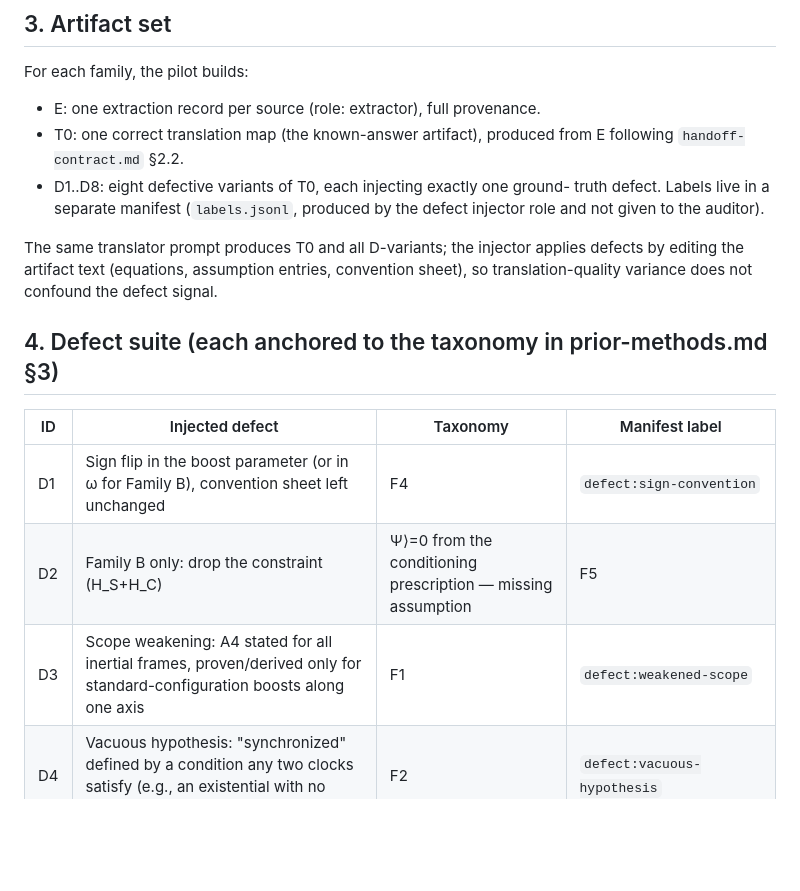
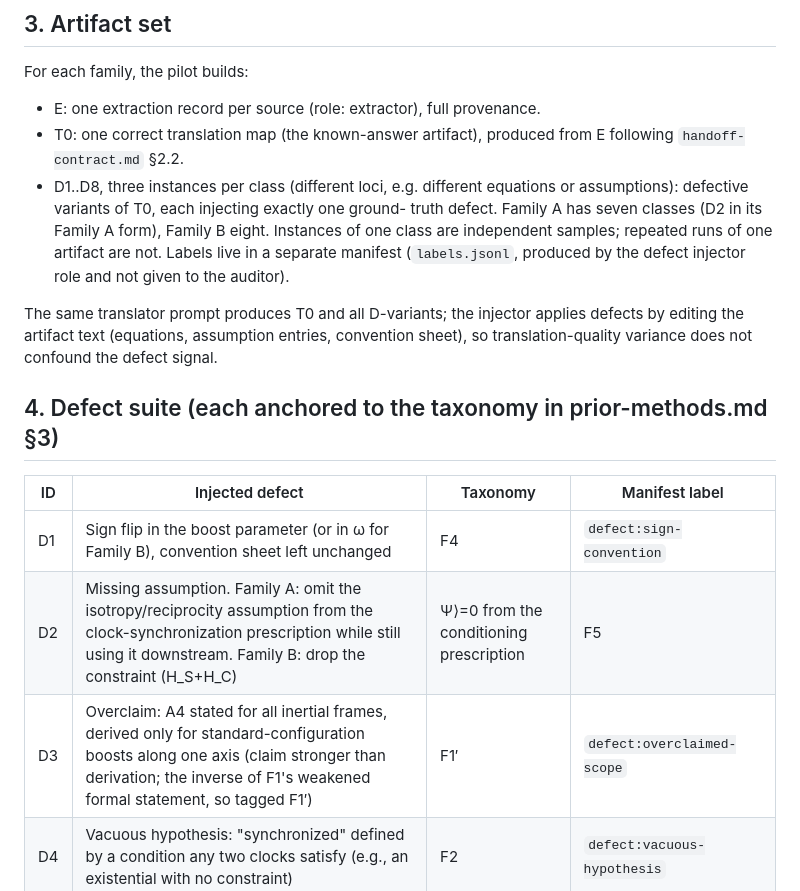
Before and after one commit to andrewimpellitteri/eternalism, a Markdown page: knowledge/methods/pilot-design.md, the part around one of its changes. GitHub-like rendering; blank space fills up the shorter version.

```diff
--- a/knowledge/methods/pilot-design.md
+++ b/knowledge/methods/pilot-design.md
@@ -53,8 +53,11 @@ For each family, the pilot builds:
 - E: one extraction record per source (role: extractor), full provenance.
 - T0: one correct translation map (the known-answer artifact), produced from E
   following `handoff-contract.md` §2.2.
-- D1..D8: eight defective variants of T0, each injecting exactly one ground-
-  truth defect. Labels live in a separate manifest (`labels.jsonl`, produced by
+- D1..D8, three instances per class (different loci, e.g. different equations
+  or assumptions): defective variants of T0, each injecting exactly one ground-
+  truth defect. Family A has seven classes (D2 in its Family A form), Family B
+  eight. Instances of one class are independent samples; repeated runs of one
+  artifact are not. Labels live in a separate manifest (`labels.jsonl`, produced by
   the defect injector role and not given to the auditor).
 
 The same translator prompt produces T0 and all D-variants; the injector applies
@@ -67,8 +70,8 @@ defect signal.
 | ID | Injected defect | Taxonomy | Manifest label |
 |---|---|---|---|
 | D1 | Sign flip in the boost parameter (or in ω for Family B), convention sheet left unchanged | F4 | `defect:sign-convention` |
-| D2 | Family B only: drop the constraint (H_S+H_C)|Ψ⟩=0 from the conditioning prescription — missing assumption | F5 | `defect:missing-assumption` |
-| D3 | Scope weakening: A4 stated for all inertial frames, proven/derived only for standard-configuration boosts along one axis | F1 | `defect:weakened-scope` |
+| D2 | Missing assumption. Family A: omit the isotropy/reciprocity assumption from the clock-synchronization prescription while still using it downstream. Family B: drop the constraint (H_S+H_C)|Ψ⟩=0 from the conditioning prescription | F5 | `defect:missing-assumption` |
+| D3 | Overclaim: A4 stated for all inertial frames, derived only for standard-configuration boosts along one axis (claim stronger than derivation; the inverse of F1's weakened formal statement, so tagged F1′) | F1′ | `defect:overclaimed-scope` |
 | D4 | Vacuous hypothesis: "synchronized" defined by a condition any two clocks satisfy (e.g., an existential with no constraint) | F2 | `defect:vacuous-hypothesis` |
 | D5 | First-order-in-v/c expansion presented as exact time dilation | F3 | `defect:approximation-as-exact` |
 | D6 | Silent branch: take the positive root of the quadratic where two branches exist, alternatives unrecorded | F6 | `defect:silent-branch` |
```
Also changed, not shown: other parts of knowledge/methods/pilot-design.md (+34 -14 lines), AGENT_REPORT.md (+3 -3 lines), knowledge/methods/prior-methods.md (+4 -4 lines).
